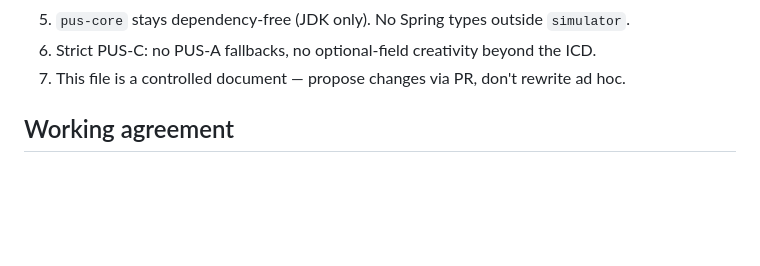
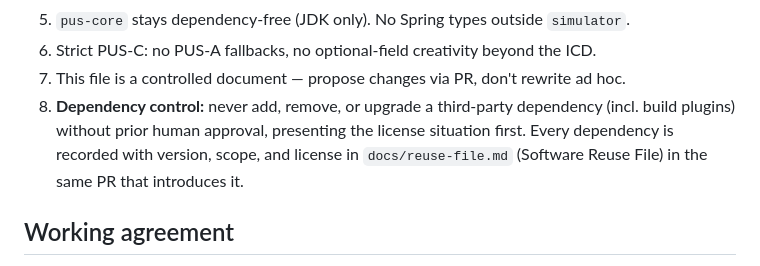
Before and after one commit to cmoellmann/satsim, a Markdown page: CLAUDE.md, the part around the change. Rendered like a GitHub page; blank space fills up the shorter version.

```diff
--- a/CLAUDE.md
+++ b/CLAUDE.md
@@ -49,6 +49,11 @@ time master**, back-ends are stepped slaves via `EmulatorControl` with
 5. `pus-core` stays dependency-free (JDK only). No Spring types outside `simulator`.
 6. Strict PUS-C: no PUS-A fallbacks, no optional-field creativity beyond the ICD.
 7. This file is a controlled document — propose changes via PR, don't rewrite ad hoc.
+8. **Dependency control:** never add, remove, or upgrade a third-party
+   dependency (incl. build plugins) without prior human approval, presenting
+   the license situation first. Every dependency is recorded with version,
+   scope, and license in `docs/reuse-file.md` (Software Reuse File) in the
+   same PR that introduces it.
 
 ## Working agreement
 
```
Also changed, not shown: docs/reuse-file.md (added, +44 -0 lines), docs/sdp.md (+5 -0 lines).
